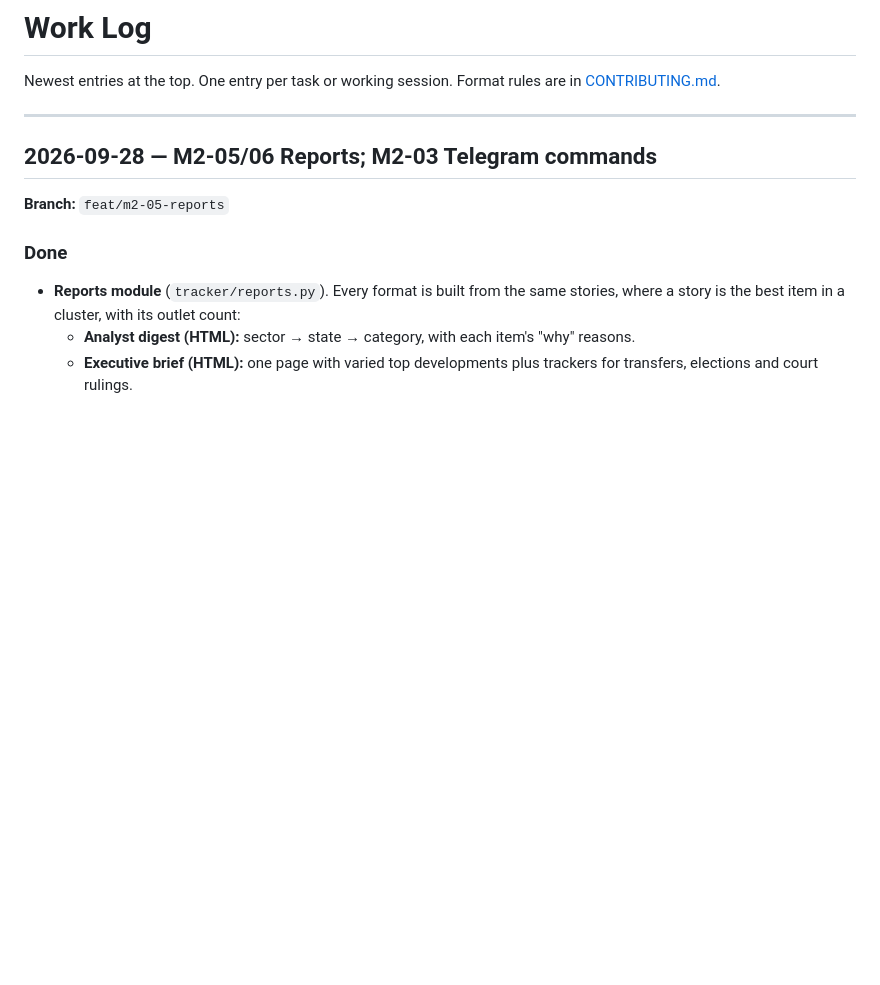
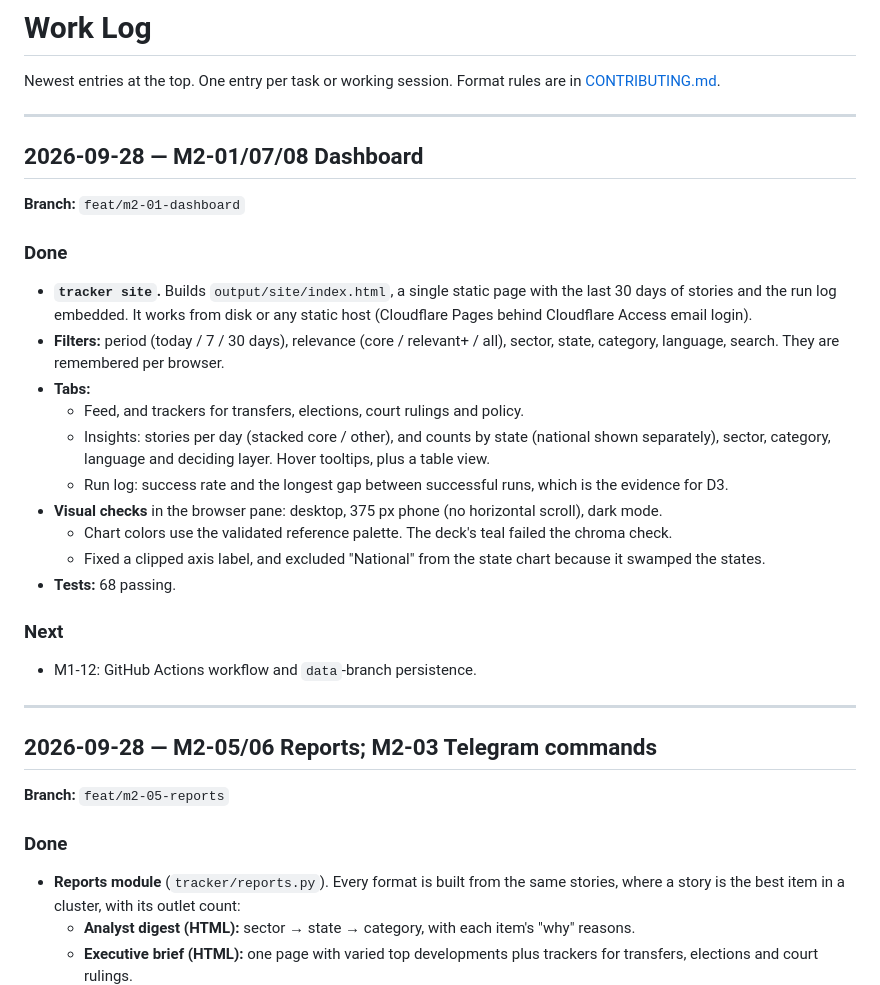
Before and after one commit to hkkk27/news-scraper, a Markdown page: docs/WORKLOG.md, the part around the change. Rendered like a GitHub page; blank space fills up the shorter version.

Commit message:
docs: log M2-01 dashboard
Refs: M2-01
Co-Authored-By: Claude Opus 5.5 <noreply@anthropic.com>

```diff
--- a/docs/WORKLOG.md
+++ b/docs/WORKLOG.md
@@ -2,6 +2,29 @@
 
 Newest entries at the top. One entry per task or working session. Format rules are in
 [CONTRIBUTING.md](../CONTRIBUTING.md#5-documentation-rules).
+
+---
+
+## 2026-09-28 — M2-01/07/08 Dashboard
+
+**Branch:** `feat/m2-01-dashboard`
+
+### Done
+
+- **`tracker site`.** Builds `output/site/index.html`, a single static page with the last 30 days of stories and the run log embedded. It works from disk or any static host (Cloudflare Pages behind Cloudflare Access email login).
+- **Filters:** period (today / 7 / 30 days), relevance (core / relevant+ / all), sector, state, category, language, search. They are remembered per browser.
+- **Tabs:**
+  - Feed, and trackers for transfers, elections, court rulings and policy.
+  - Insights: stories per day (stacked core / other), and counts by state (national shown separately), sector, category, language and deciding layer. Hover tooltips, plus a table view.
+  - Run log: success rate and the longest gap between successful runs, which is the evidence for D3.
+- **Visual checks** in the browser pane: desktop, 375 px phone (no horizontal scroll), dark mode.
+  - Chart colors use the validated reference palette. The deck's teal failed the chroma check.
+  - Fixed a clipped axis label, and excluded "National" from the state chart because it swamped the states.
+- **Tests:** 68 passing.
+
+### Next
+
+- M1-12: GitHub Actions workflow and `data`-branch persistence.
 
 ---
 
```
